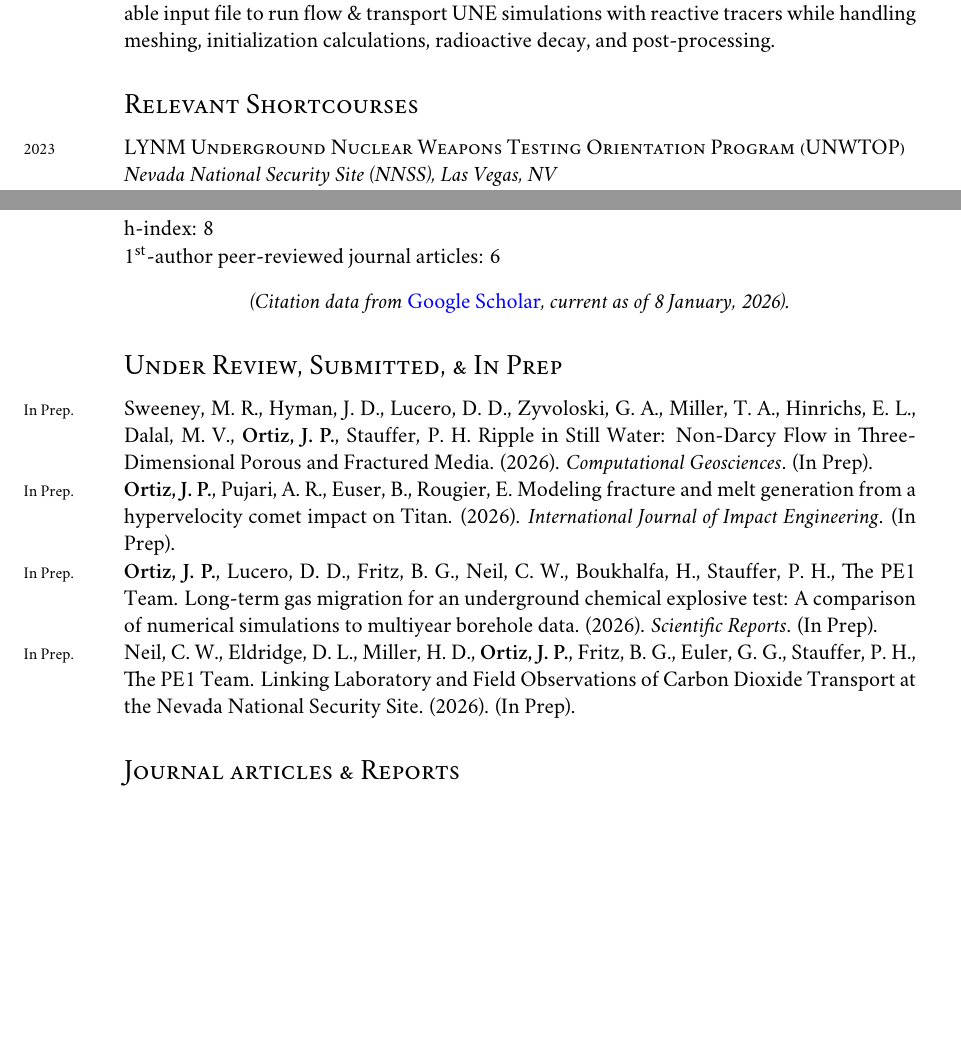
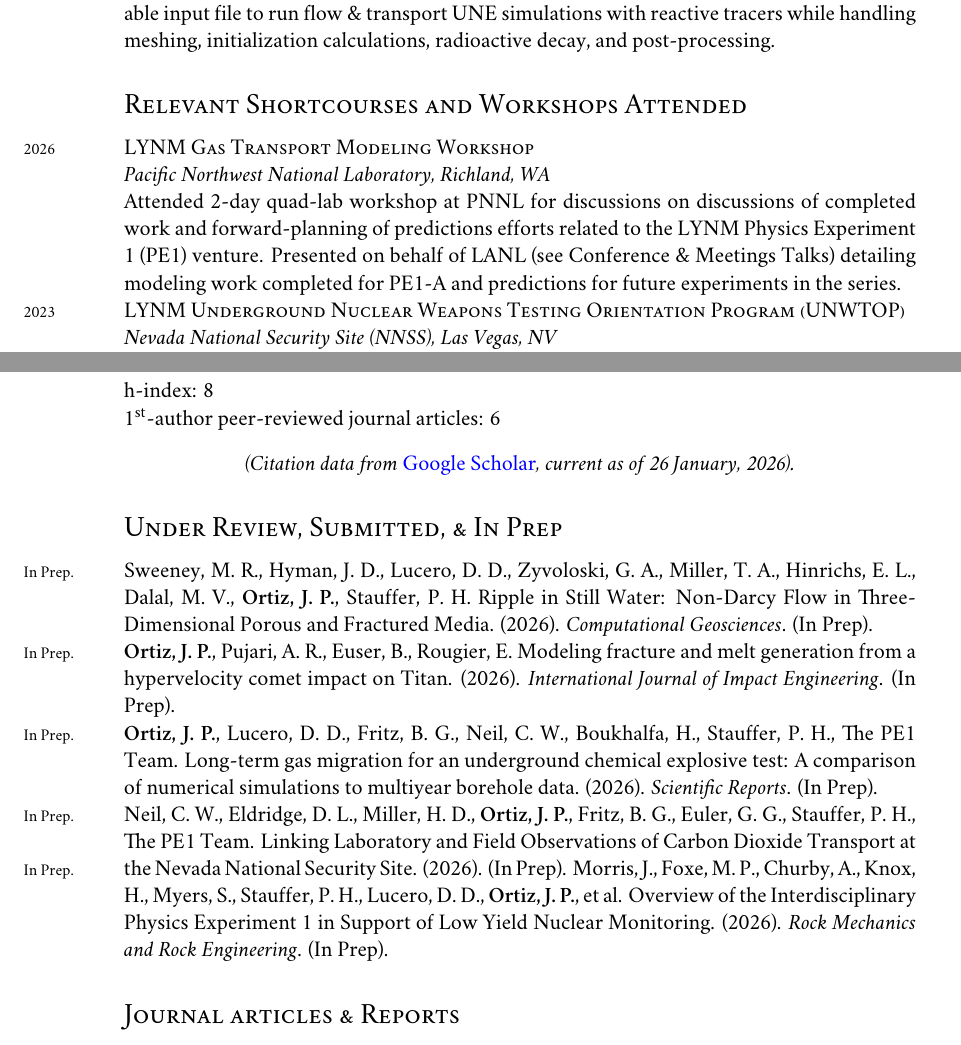
Before and after one commit to johnportiz14/cv, a LaTeX CV (john_ortiz_cv.tex, which reads citations.tex): two parts of pages 8 and 9 of 14 before the commit and two parts of pages 8 and 9 of 15 after it, joined at a grey line, cut so that both start at the same text, the shorter picture padded with empty space. Compiled offline with XeLaTeX; a missing font is replaced by an installed copy or a similar font.

Commit message:
Add PNNL Workshop presentation and Workshop attended. Change SciRep status to In Production.

```diff
--- a/citations.tex
+++ b/citations.tex
@@ -1,4 +1,4 @@
-\newcommand{\citdate}{8 January, 2026}
+\newcommand{\citdate}{26 January, 2026}
 \newcommand{\cittotal}{210}
 \newcommand{\cithindex}{8}
 \newcommand{\citiindex}{8}
--- a/john_ortiz_cv.tex
+++ b/john_ortiz_cv.tex
@@ -834,8 +834,18 @@ simulations, and barometric pumping.
     while handling meshing, initialization calculations, radioactive decay, and
     post-processing.
 
-\subsection*{Relevant Shortcourses}
+\subsection*{Relevant Shortcourses and Workshops Attended}
 \label{sec:shortcourses}
+\years{2026} \textsc{LYNM Gas Transport Modeling Workshop}\\
+\textit{Pacific Northwest National Laboratory, Richland, WA}
+
+    Attended 2-day quad-lab workshop at PNNL for discussions on discussions of
+    completed work and forward-planning of predictions efforts related to the
+    LYNM Physics Experiment 1 (PE1) venture. Presented on behalf of LANL (see
+    \hyperref[sec:conference-talks]{Conference \& Meetings Talks}) detailing
+    modeling work completed for PE1-A and predictions for future experiments in
+    the series.
+
 \years{2023} \textsc{LYNM Underground Nuclear Weapons Testing Orientation Program (UNWTOP)}\\
 \textit{Nevada National Security Site (NNSS), Las Vegas, NV}
 
@@ -1128,7 +1140,12 @@ Media. (2026).
  Linking Laboratory and Field Observations of Carbon Dioxide Transport at the
  Nevada National Security Site.
  (2026). (In Prep). %\\
-
+%
+ \years{In Prep.}Morris, J., Foxe, M. P., Churby, A., Knox, H., Myers, S.,
+ Stauffer, P. H., Lucero, D. D., \textbf{Ortiz, J. P.}, et al.
+ Overview of the Interdisciplinary Physics Experiment 1 in Support of Low Yield
+ Nuclear Monitoring. (2026). \emph{Rock Mechanics and Rock Engineering}. (In Prep). %\\
+%
 %
 %\subsection*{Journal articles \amper{} Reports}
 \subsection*{Journal articles \& Reports}
```
Also changed, not shown: john_ortiz_cv.pdf, john_ortiz_cv.tex (28 more changed lines), 1 other file.
